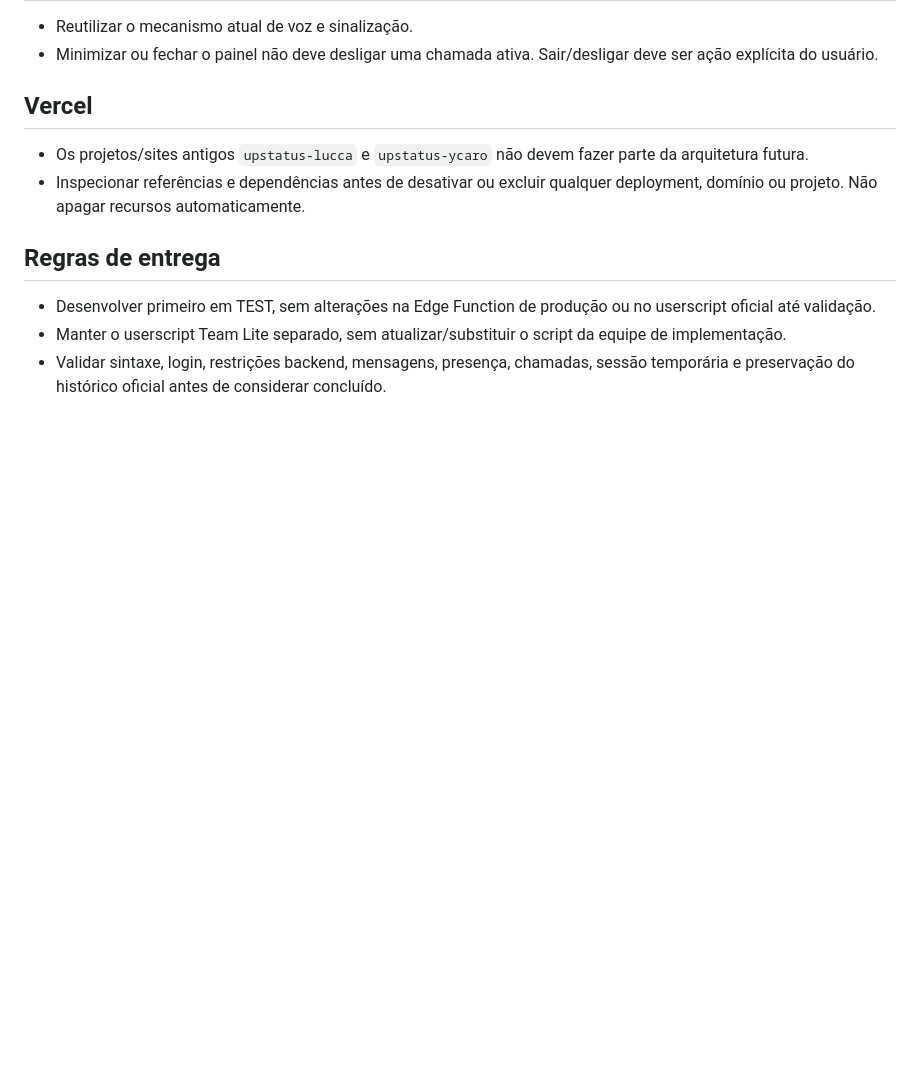
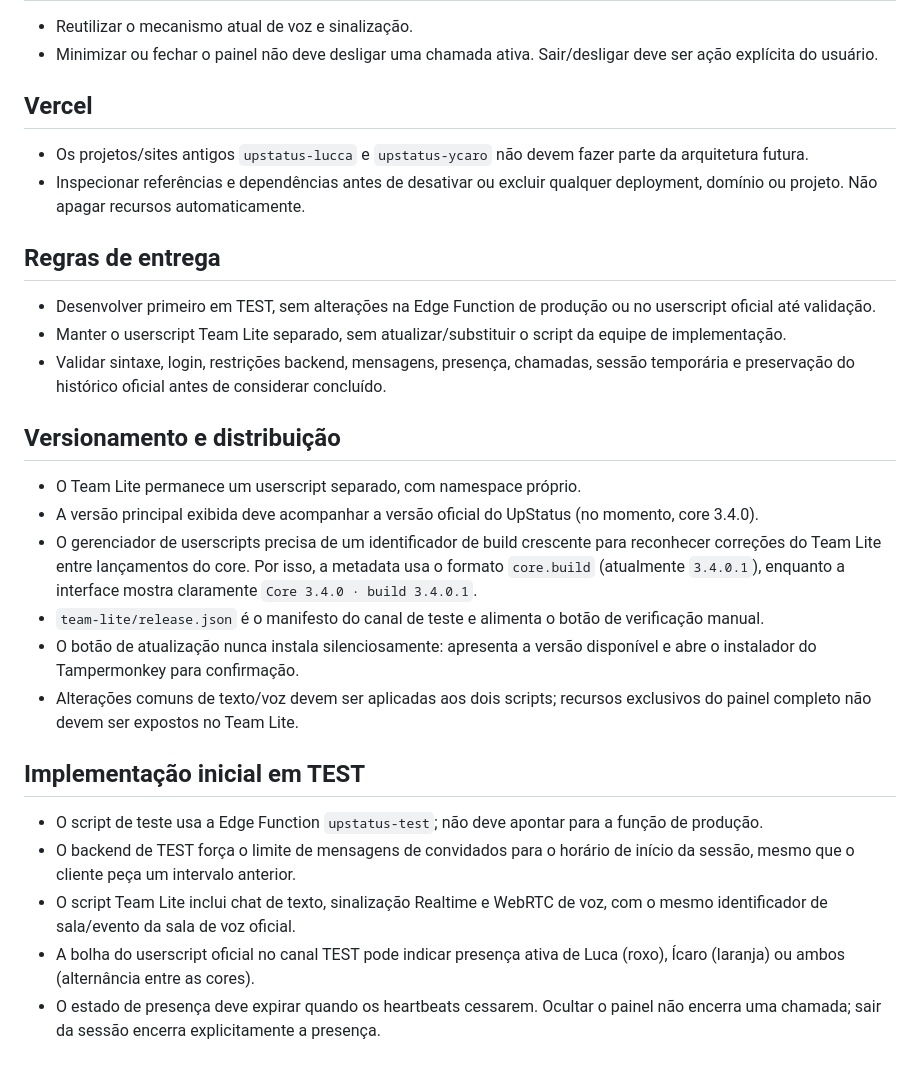
Before and after one commit to Reekyi/UpStatus, a Markdown page: docs/TEAM_LITE_SPEC.md, the part around the change. Drawn GitHub-style; blank space fills up the shorter version.

Commit message:
Document Team Lite shared versioning and test architecture

```diff
--- a/docs/TEAM_LITE_SPEC.md
+++ b/docs/TEAM_LITE_SPEC.md
@@ -41,3 +41,18 @@ Criar um userscript separado do UpStatus oficial para Luca e Ícaro, usando a me
 - Desenvolver primeiro em TEST, sem alterações na Edge Function de produção ou no userscript oficial até validação.
 - Manter o userscript Team Lite separado, sem atualizar/substituir o script da equipe de implementação.
 - Validar sintaxe, login, restrições backend, mensagens, presença, chamadas, sessão temporária e preservação do histórico oficial antes de considerar concluído.
+
+## Versionamento e distribuição
+- O Team Lite permanece um userscript separado, com namespace próprio.
+- A versão principal exibida deve acompanhar a versão oficial do UpStatus (no momento, core 3.4.0).
+- O gerenciador de userscripts precisa de um identificador de build crescente para reconhecer correções do Team Lite entre lançamentos do core. Por isso, a metadata usa o formato `core.build` (atualmente `3.4.0.1`), enquanto a interface mostra claramente `Core 3.4.0 · build 3.4.0.1`.
+- `team-lite/release.json` é o manifesto do canal de teste e alimenta o botão de verificação manual.
+- O botão de atualização nunca instala silenciosamente: apresenta a versão disponível e abre o instalador do Tampermonkey para confirmação.
+- Alterações comuns de texto/voz devem ser aplicadas aos dois scripts; recursos exclusivos do painel completo não devem ser expostos no Team Lite.
+
+## Implementação inicial em TEST
+- O script de teste usa a Edge Function `upstatus-test`; não deve apontar para a função de produção.
+- O backend de TEST força o limite de mensagens de convidados para o horário de início da sessão, mesmo que o cliente peça um intervalo anterior.
+- O script Team Lite inclui chat de texto, sinalização Realtime e WebRTC de voz, com o mesmo identificador de sala/evento da sala de voz oficial.
+- A bolha do userscript oficial no canal TEST pode indicar presença ativa de Luca (roxo), Ícaro (laranja) ou ambos (alternância entre as cores).
+- O estado de presença deve expirar quando os heartbeats cessarem. Ocultar o painel não encerra uma chamada; sair da sessão encerra explicitamente a presença.
```
